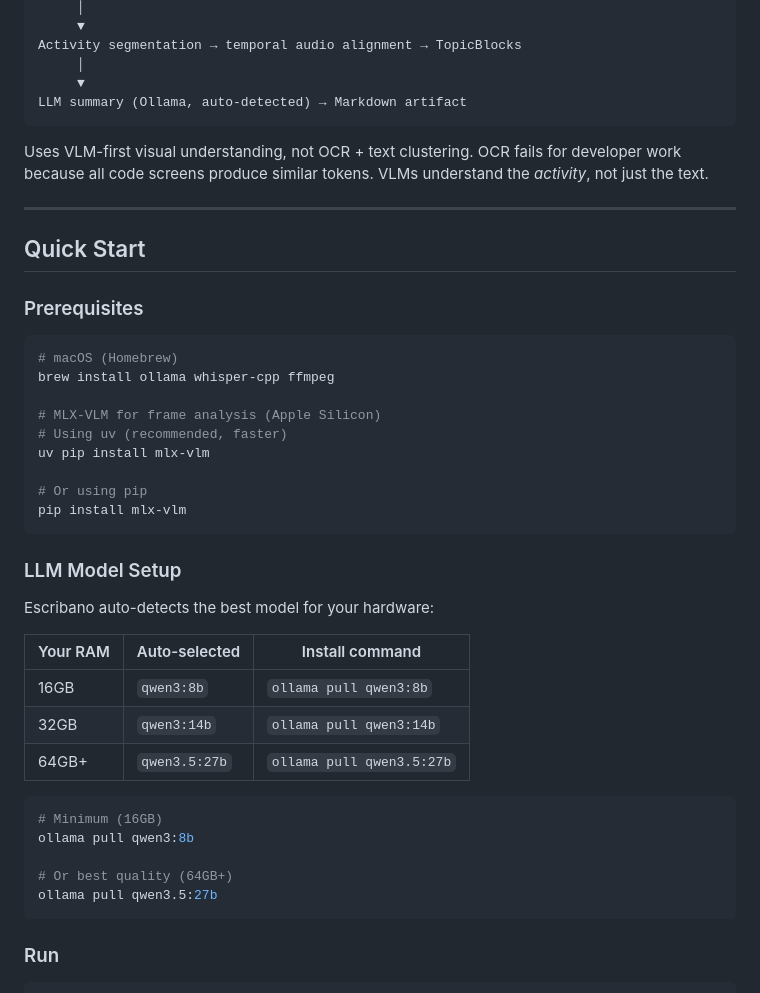
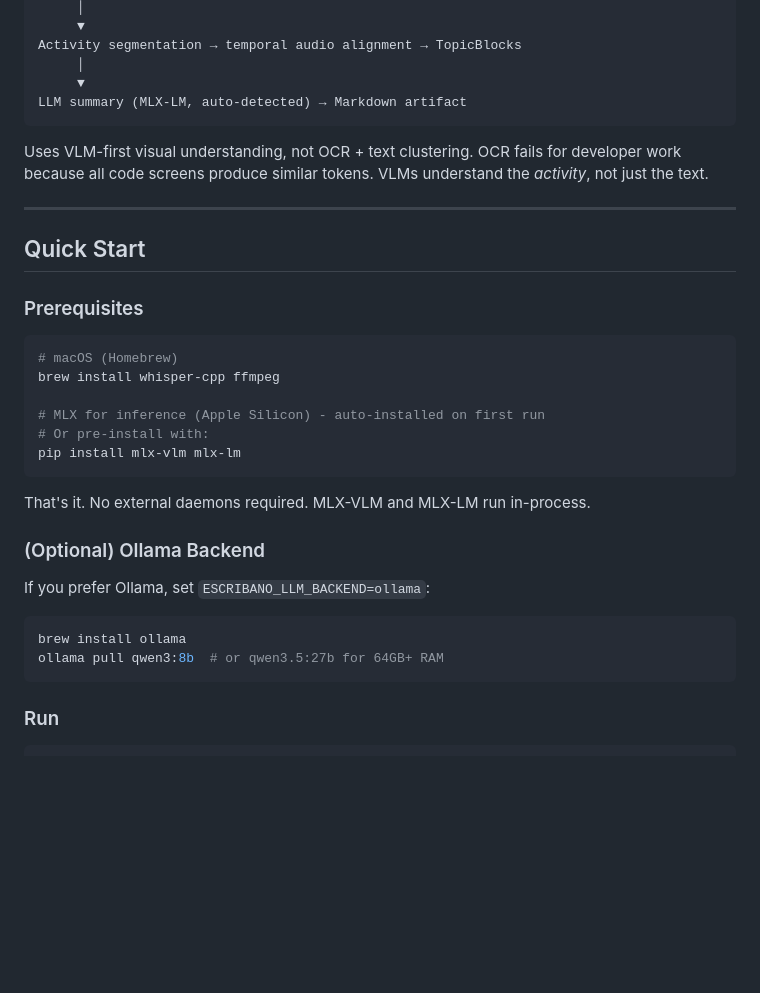
Before and after one commit to eduardosanzb/escribano, a Markdown page: README.md, the part around the change. Drawn GitHub-style; blank space fills up the shorter version.

Commit message:
docs: MLX as default backend, update BACKLOG with completed tasks

````diff
--- a/README.md
+++ b/README.md
@@ -141,7 +141,7 @@ Screen recording
 Activity segmentation → temporal audio alignment → TopicBlocks
      │
      ▼
-LLM summary (Ollama, auto-detected) → Markdown artifact
+LLM summary (MLX-LM, auto-detected) → Markdown artifact
 ```
 
 Uses VLM-first visual understanding, not OCR + text clustering. OCR fails for developer work because all code screens produce similar tokens. VLMs understand the *activity*, not just the text.
@@ -154,32 +154,22 @@ Uses VLM-first visual understanding, not OCR + text clustering. OCR fails for de
 
 ```bash
 # macOS (Homebrew)
-brew install ollama whisper-cpp ffmpeg
+brew install whisper-cpp ffmpeg
 
-# MLX-VLM for frame analysis (Apple Silicon)
-# Using uv (recommended, faster)
-uv pip install mlx-vlm
-
-# Or using pip
-pip install mlx-vlm
+# MLX for inference (Apple Silicon) - auto-installed on first run
+# Or pre-install with:
+pip install mlx-vlm mlx-lm
 ```
 
-### LLM Model Setup
+That's it. No external daemons required. MLX-VLM and MLX-LM run in-process.
 
-Escribano auto-detects the best model for your hardware:
+### (Optional) Ollama Backend
 
-| Your RAM | Auto-selected | Install command |
-|----------|---------------|-----------------|
-| 16GB | `qwen3:8b` | `ollama pull qwen3:8b` |
-| 32GB | `qwen3:14b` | `ollama pull qwen3:14b` |
-| 64GB+ | `qwen3.5:27b` | `ollama pull qwen3.5:27b` |
+If you prefer Ollama, set `ESCRIBANO_LLM_BACKEND=ollama`:
 
 ```bash
-# Minimum (16GB)
-ollama pull qwen3:8b
-
-# Or best quality (64GB+)
-ollama pull qwen3.5:27b
+brew install ollama
+ollama pull qwen3:8b  # or qwen3.5:27b for 64GB+ RAM
 ```
 
 ### Run
````
Also changed, not shown: BACKLOG.md (+14 -7 lines).
